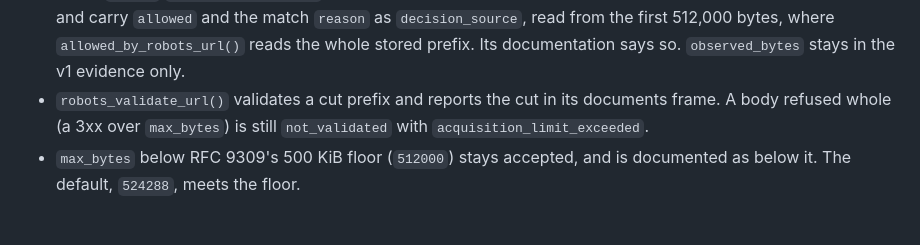
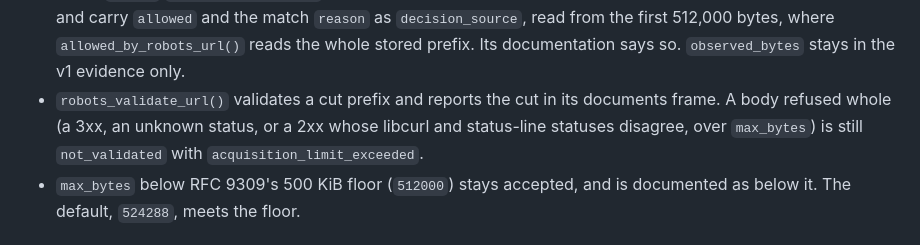
Before and after one commit to bart-turczynski/robotstxtr, a Markdown page: design/engine-contract-v1.md, the part around one of its changes. Drawn GitHub-style.

```diff
--- a/design/engine-contract-v1.md
+++ b/design/engine-contract-v1.md
@@ -356,7 +361,8 @@ Decisions:
   prefix. Its documentation says so.
   `observed_bytes` stays in the v1 evidence only.
 - `robots_validate_url()` validates a cut prefix and reports the cut in its
-  documents frame. A body refused whole (a 3xx over `max_bytes`) is still
+  documents frame. A body refused whole (a 3xx, an unknown status, or a 2xx
+  whose libcurl and status-line statuses disagree, over `max_bytes`) is still
   `not_validated` with `acquisition_limit_exceeded`.
 - `max_bytes` below RFC 9309's 500 KiB floor (`512000`) stays accepted, and
   is documented as below it. The default, `524288`, meets the floor.
```
Also changed, not shown: other parts of design/engine-contract-v1.md (+10 -5 lines).
